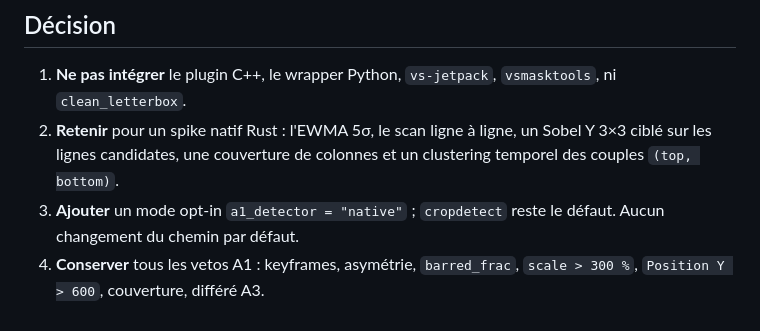
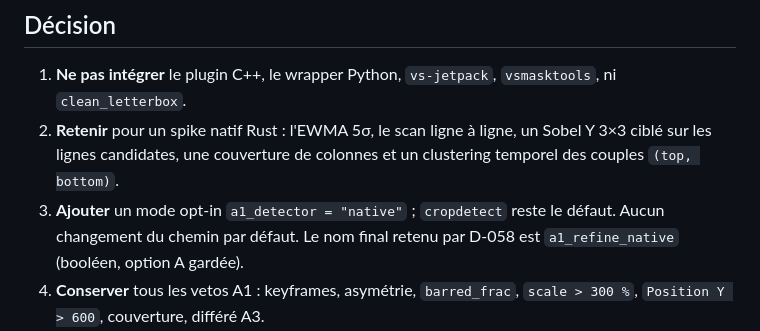
Before and after one commit to ki2pixel/workflow-rs, a Markdown page: docs/decisions/DECISION-A1-DETECTEUR-LETTERBOX.md, the part around the change. Drawn GitHub-style.

```diff
--- a/docs/decisions/DECISION-A1-DETECTEUR-LETTERBOX.md
+++ b/docs/decisions/DECISION-A1-DETECTEUR-LETTERBOX.md
@@ -41,7 +41,8 @@ demandée évalue sa transposition dans A1.
    un Sobel Y 3×3 ciblé sur les lignes candidates, une couverture de colonnes
    et un clustering temporel des couples `(top, bottom)`.
 3. **Ajouter** un mode opt-in `a1_detector = "native"` ; `cropdetect` reste
-   le défaut. Aucun changement du chemin par défaut.
+   le défaut. Aucun changement du chemin par défaut. Le nom final retenu par
+   D-058 est `a1_refine_native` (booléen, option A gardée).
 4. **Conserver** tous les vetos A1 : keyframes, asymétrie, `barred_frac`,
    `scale > 300 %`, `Position Y > 600`, couverture, différé A3.
 5. **Ne pas utiliser** le p10 actuel pour agréger les mesures natives :
```
Also changed, not shown: docs/etudes/ETUDE-VSLETTERBOX-A1.md (+6 -0 lines).
